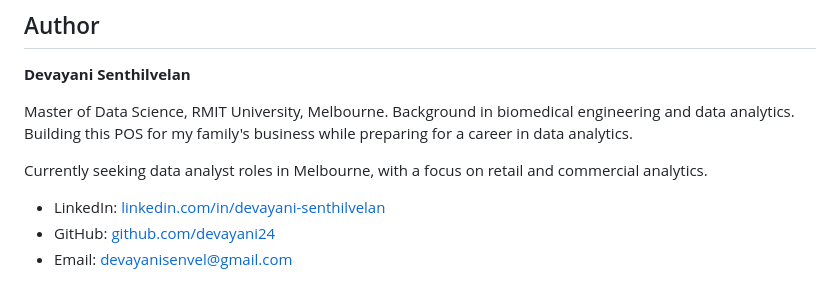
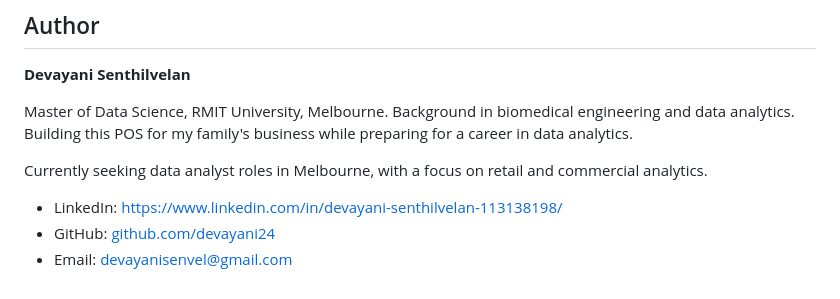
Before and after one commit to devayani24/happyman-pos, a Markdown page: README.md, the part around the change. Rendered like a GitHub page.

Commit message:
Update LinkedIn link

```diff
--- a/README.md
+++ b/README.md
@@ -244,6 +244,6 @@ Master of Data Science, RMIT University, Melbourne. Background in biomedical eng
 
 Currently seeking data analyst roles in Melbourne, with a focus on retail and commercial analytics.
 
-- LinkedIn: [linkedin.com/in/devayani-senthilvelan](https://linkedin.com/in/devayani-senthilvelan)
+- LinkedIn: [https://www.linkedin.com/in/devayani-senthilvelan-113138198/](https://www.linkedin.com/in/devayani-senthilvelan-113138198/)
 - GitHub: [github.com/devayani24](https://github.com/devayani24)
 - Email: devayanisenvel@gmail.com
```
